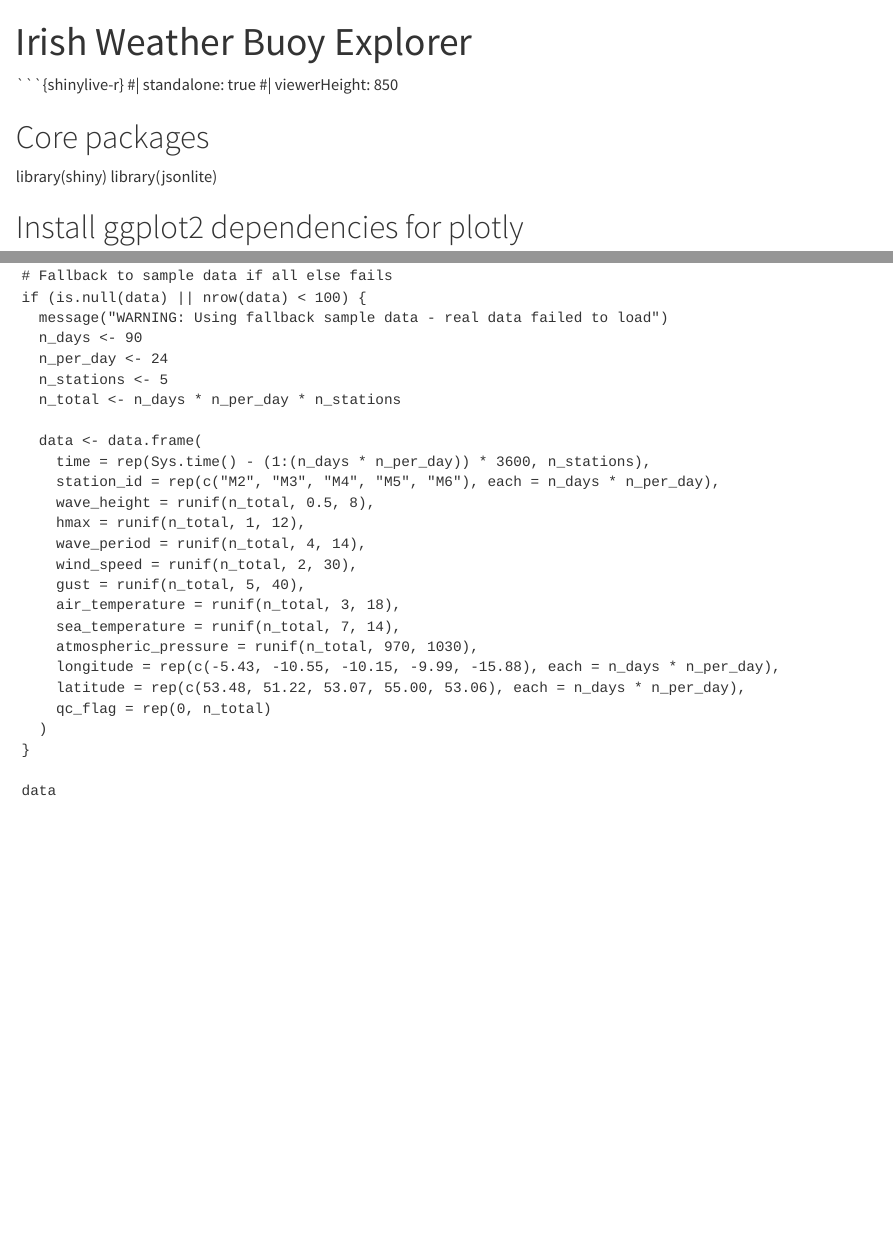
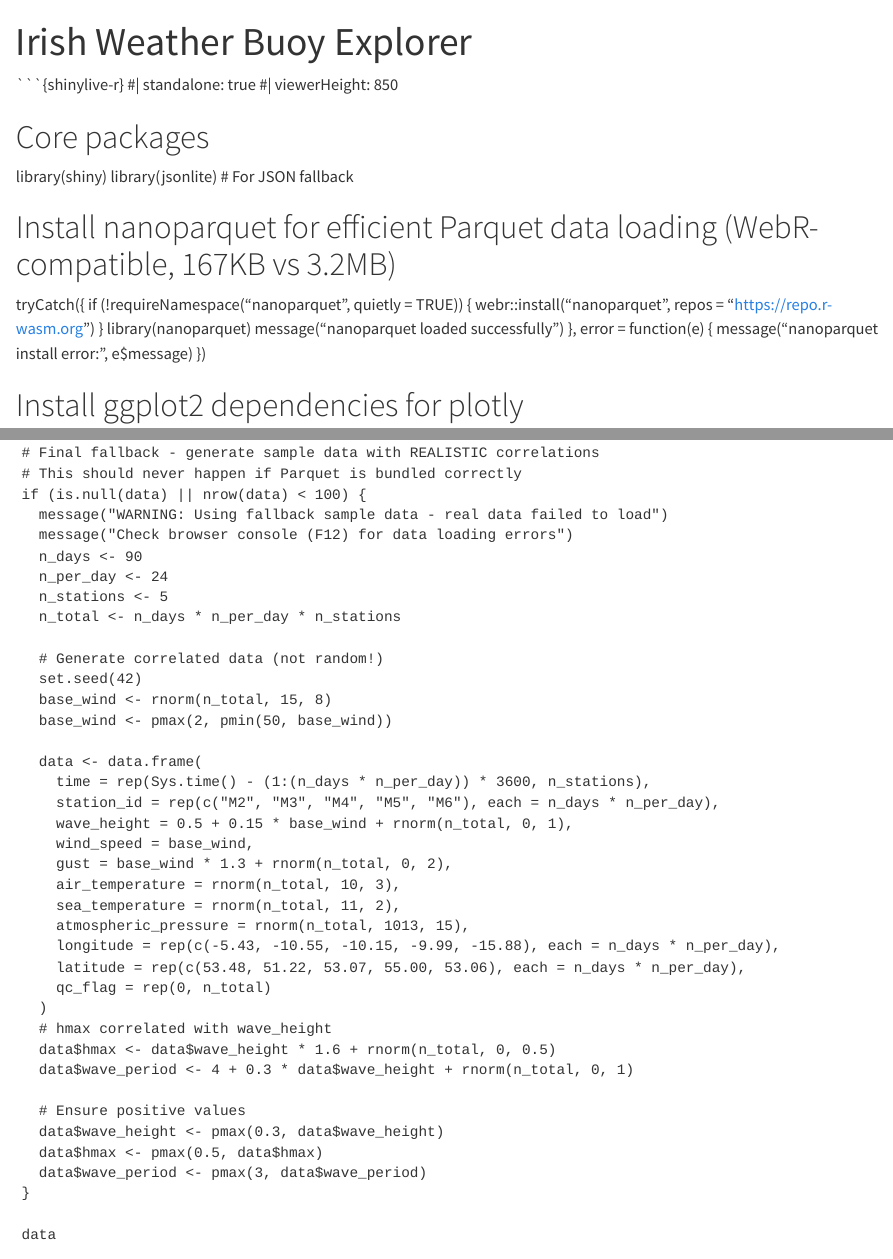
Before and after one commit to JohnGavin/irishbuoys, a Quarto document (vignettes/dashboard_shinylive.qmd): the page in a window 1100 px wide, from its top, and a second part further down, joined at a grey line. Rendered offline with R 4.5, knitr and Pandoc in place of Quarto, with nearby package versions.

Commit message:
fix: Use Parquet format for Shinylive dashboard data loading
- Convert 3.2MB JSON to 167KB Parquet (94.8% compression)
- Use nanoparquet package for WebR-compatible Parquet reading
- Add fallback to JSON if Parquet fails
- Update .gitignore to allow Parquet files in docs/ and vignettes/data/
- Improve fallback sample data to have realistic correlations

This fixes the data loading issue in Shinylive/WebR environment.
The Parquet format is much smaller and nanoparquet is confirmed
to work in WebR.

Co-Authored-By: Claude Opus 4.5 <noreply@anthropic.com>

```diff
--- a/vignettes/dashboard_shinylive.qmd
+++ b/vignettes/dashboard_shinylive.qmd
@@ -78,6 +78,7 @@ format:
           </style>
     resources:
       - shinylive-sw.js
+      - data/buoy_data.parquet
       - data/buoy_data.json
       - data/stations.json
 filters:
@@ -90,7 +91,18 @@ filters:
 
 # Core packages
 library(shiny)
-library(jsonlite)
+library(jsonlite)  # For JSON fallback
+
+# Install nanoparquet for efficient Parquet data loading (WebR-compatible, 167KB vs 3.2MB)
+tryCatch({
+  if (!requireNamespace("nanoparquet", quietly = TRUE)) {
+    webr::install("nanoparquet", repos = "https://repo.r-wasm.org")
+  }
+  library(nanoparquet)
+  message("nanoparquet loaded successfully")
+}, error = function(e) {
+  message("nanoparquet install error: ", e$message)
+})
 
 # Install ggplot2 dependencies for plotly
 tryCatch({
@@ -440,28 +457,41 @@ server <- function(input, output, session) {
     }
 
-    # Fallback to sample data if all else fails
+    # Final fallback - generate sample data with REALISTIC correlations
+    # This should never happen if Parquet is bundled correctly
     if (is.null(data) || nrow(data) < 100) {
       message("WARNING: Using fallback sample data - real data failed to load")
+      message("Check browser console (F12) for data loading errors")
       n_days <- 90
       n_per_day <- 24
       n_stations <- 5
       n_total <- n_days * n_per_day * n_stations
 
+      # Generate correlated data (not random!)
+      set.seed(42)
+      base_wind <- rnorm(n_total, 15, 8)
+      base_wind <- pmax(2, pmin(50, base_wind))
+
       data <- data.frame(
         time = rep(Sys.time() - (1:(n_days * n_per_day)) * 3600, n_stations),
         station_id = rep(c("M2", "M3", "M4", "M5", "M6"), each = n_days * n_per_day),
-        wave_height = runif(n_total, 0.5, 8),
-        hmax = runif(n_total, 1, 12),
-        wave_period = runif(n_total, 4, 14),
-        wind_speed = runif(n_total, 2, 30),
-        gust = runif(n_total, 5, 40),
-        air_temperature = runif(n_total, 3, 18),
-        sea_temperature = runif(n_total, 7, 14),
-        atmospheric_pressure = runif(n_total, 970, 1030),
+        wave_height = 0.5 + 0.15 * base_wind + rnorm(n_total, 0, 1),
+        wind_speed = base_wind,
+        gust = base_wind * 1.3 + rnorm(n_total, 0, 2),
+        air_temperature = rnorm(n_total, 10, 3),
+        sea_temperature = rnorm(n_total, 11, 2),
+        atmospheric_pressure = rnorm(n_total, 1013, 15),
         longitude = rep(c(-5.43, -10.55, -10.15, -9.99, -15.88), each = n_days * n_per_day),
         latitude = rep(c(53.48, 51.22, 53.07, 55.00, 53.06), each = n_days * n_per_day),
         qc_flag = rep(0, n_total)
       )
+      # hmax correlated with wave_height
+      data$hmax <- data$wave_height * 1.6 + rnorm(n_total, 0, 0.5)
+      data$wave_period <- 4 + 0.3 * data$wave_height + rnorm(n_total, 0, 1)
+
+      # Ensure positive values
+      data$wave_height <- pmax(0.3, data$wave_height)
+      data$hmax <- pmax(0.5, data$hmax)
+      data$wave_period <- pmax(3, data$wave_period)
     }
 
     data
```
Also changed, not shown: vignettes/data/buoy_data.parquet (added), vignettes/dashboard_shinylive.qmd (51 more changed lines), 1 other file.
